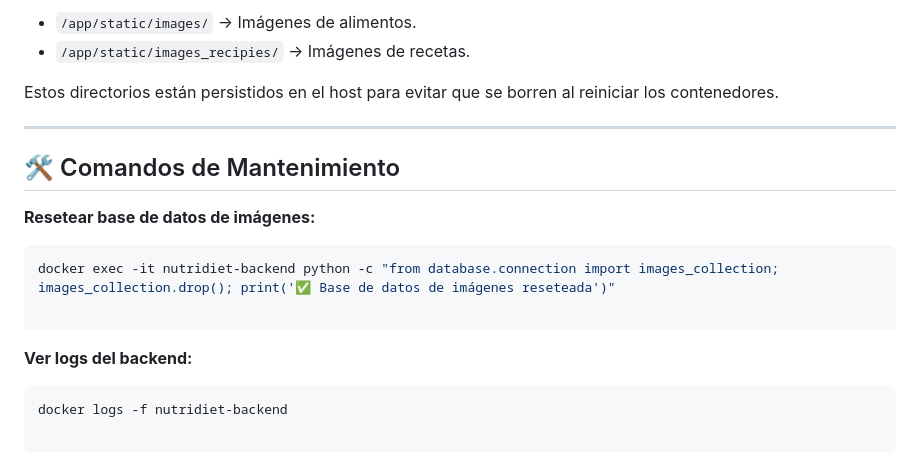
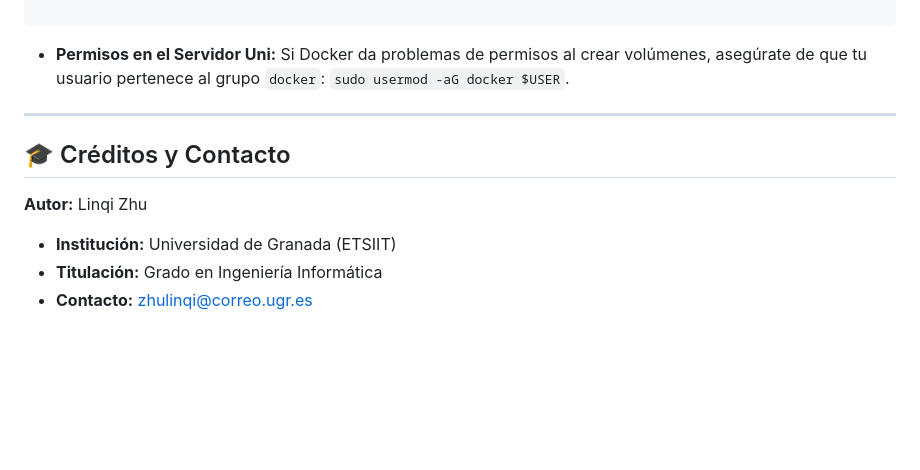
Before and after one commit to ugritai/nutridiet, a Markdown page: README.md, the part around one of its changes. Drawn GitHub-style; blank space fills up the shorter version.

````diff
--- a/README.md
+++ b/README.md
@@ -167,23 +132,16 @@ Nginx sirve las imágenes directamente desde el sistema de archivos para mayor v
 
-* `/app/static/images/` -> Imágenes de alimentos.
-* `/app/static/images_recipies/` -> Imágenes de recetas.
+```
 
-Estos directorios están persistidos en el host para evitar que se borren al reiniciar los contenedores.
+
+* **Permisos en el Servidor Uni:**
+Si Docker da problemas de permisos al crear volúmenes, asegúrate de que tu usuario pertenece al grupo `docker`: `sudo usermod -aG docker $USER`.
 
 ---
 
-## 🛠️ Comandos de Mantenimiento
+## 🎓 Créditos y Contacto
 
-**Resetear base de datos de imágenes:**
+**Autor:** Linqi Zhu
 
-```bash
-docker exec -it nutridiet-backend python -c "from database.connection import images_collection; images_collection.drop(); print('✅ Base de datos de imágenes reseteada')"
-
-```
-
-**Ver logs del backend:**
-
-```bash
-docker logs -f nutridiet-backend
-
-```
+* **Institución:** Universidad de Granada (ETSIIT)
+* **Titulación:** Grado en Ingeniería Informática
+* **Contacto:** [zhulinqi@correo.ugr.es]()
````
Also changed, not shown: other parts of README.md (+66 -101 lines).
